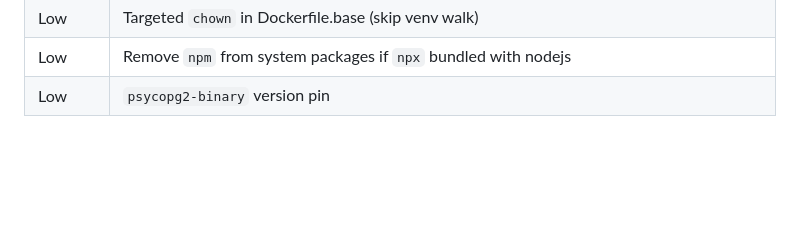
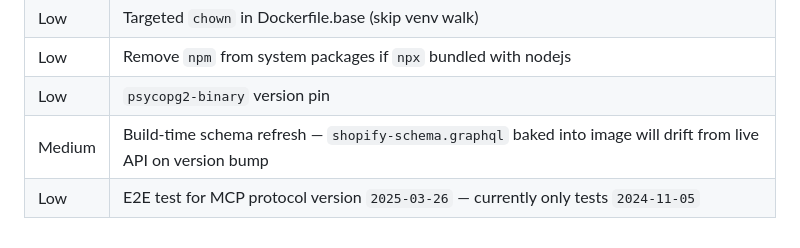
Before and after one commit to junlin3012/fluid-intelligence, a Markdown page: docs/reviews/batch-5-rounds-41-45.md, the part around the change. GitHub-like rendering; blank space fills up the shorter version.

Commit message:
docs: add schema freshness and protocol version items from config review
Build-time schema refresh and MCP 2025-03-26 protocol testing tracked
as architectural improvements from R9 agent review.

Co-Authored-By: Claude Opus 4.6 <noreply@anthropic.com>

```diff
--- a/docs/reviews/batch-5-rounds-41-45.md
+++ b/docs/reviews/batch-5-rounds-41-45.md
@@ -87,3 +87,5 @@ These require design decisions, upstream changes, or infrastructure work:
 | Low | Targeted `chown` in Dockerfile.base (skip venv walk) |
 | Low | Remove `npm` from system packages if `npx` bundled with nodejs |
 | Low | `psycopg2-binary` version pin |
+| Medium | Build-time schema refresh — `shopify-schema.graphql` baked into image will drift from live API on version bump |
+| Low | E2E test for MCP protocol version `2025-03-26` — currently only tests `2024-11-05` |
```
